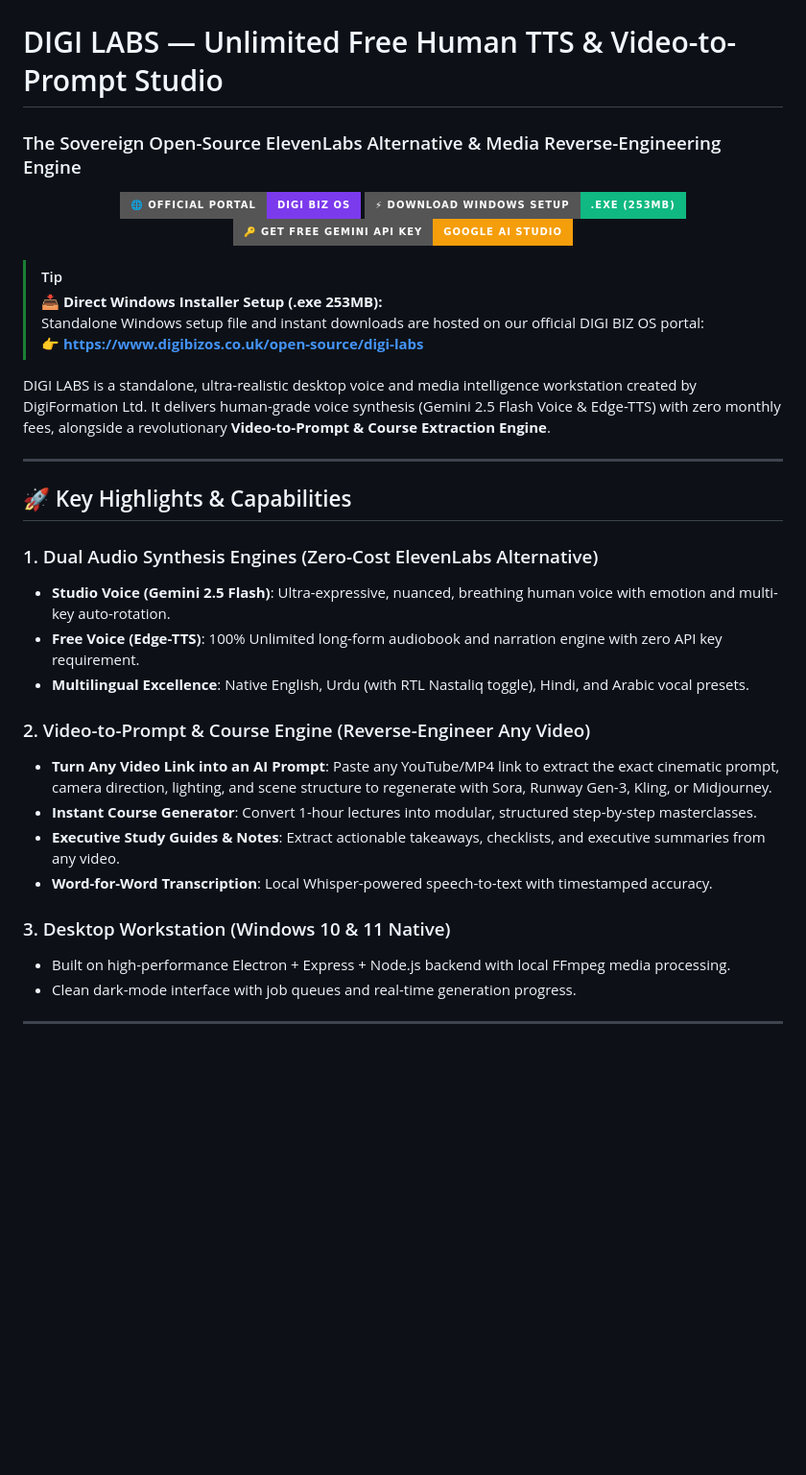
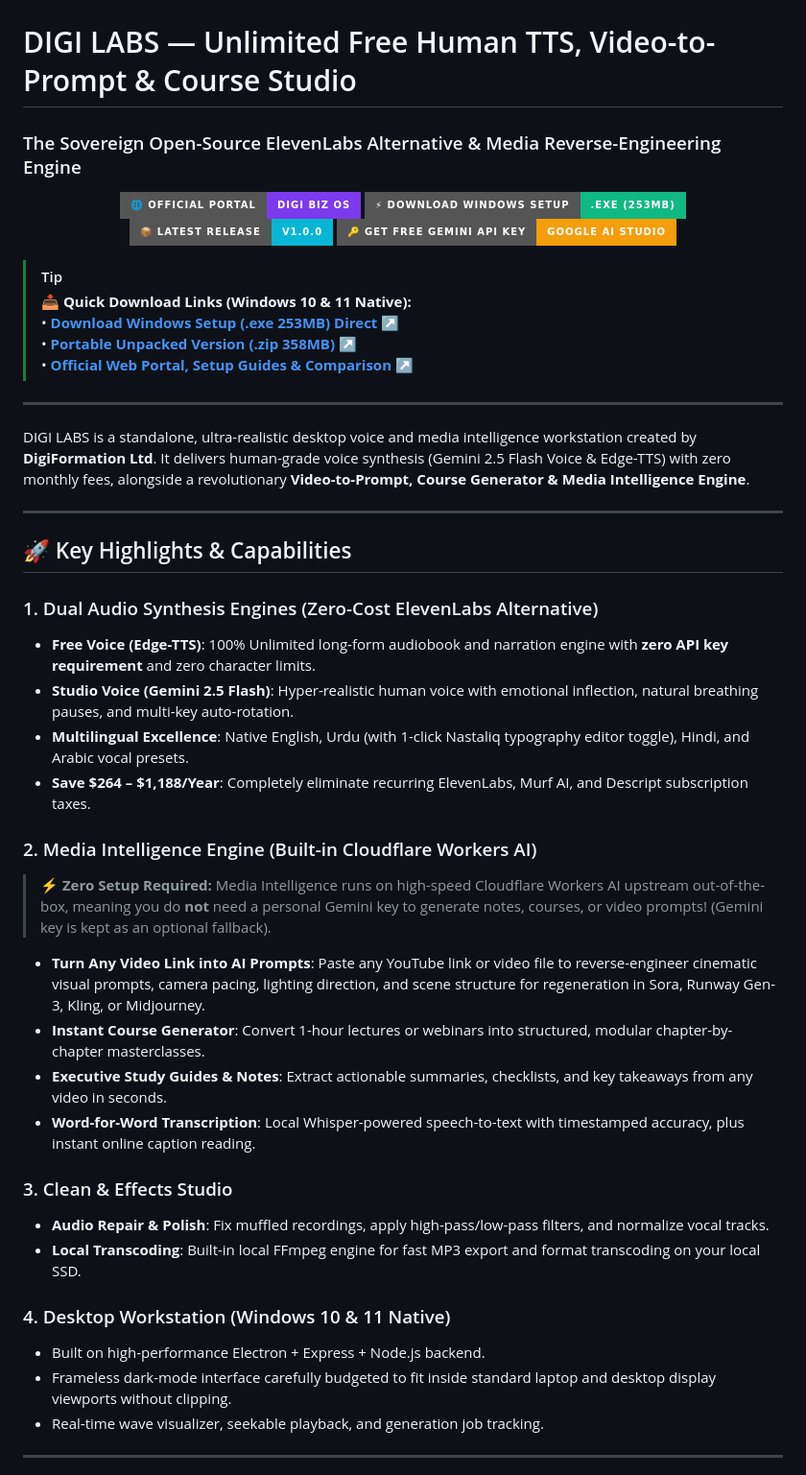
Before and after one commit to digiformationltd-creator/DIGI-LABS-FREE-TTS-TRANSCRIPT-, a Markdown page: README.md, the part around one of its changes. Shown at 96% size. GitHub-like rendering; badges without logos; blank space fills up the shorter version.

```diff
--- a/README.md
+++ b/README.md
@@ -2,7 +2,7 @@
   <img src="banner.png" alt="DIGI LABS vs ElevenLabs - Free & Open Source AI Voice Studio" width="100%">
 </p>
 
-# DIGI LABS — Unlimited Free Human TTS & Video-to-Prompt Studio
+# DIGI LABS — Unlimited Free Human TTS, Video-to-Prompt & Course Studio
 ### The Sovereign Open-Source ElevenLabs Alternative & Media Reverse-Engineering Engine
 
 <p align="center">
@@ -13,4 +13,7 @@
     <img src="https://img.shields.io/badge/⚡_Download_Windows_Setup-.exe_(253MB)-10b981?style=for-the-badge" alt="Download Windows Installer" />
+  </a>
+  <a href="https://github.com/digiformationltd-creator/DIGI-LABS-FREE-TTS-TRANSCRIPT-/releases/tag/v1.0.0">
+    <img src="https://img.shields.io/badge/📦_Latest_Release-v1.0.0-06b6d4?style=for-the-badge" alt="Latest GitHub Release" />
   </a>
   <a href="https://aistudio.google.com/app/apikey">
     <img src="https://img.shields.io/badge/🔑_Get_Free_Gemini_API_Key-Google_AI_Studio-f59e0b?style=for-the-badge" alt="Get Free Gemini API Key" />
@@ -18,30 +21,41 @@
 </p>
 
 > [!TIP]
-> 📥 **Direct Windows Installer Setup (.exe 253MB):**
-> Standalone Windows setup file and instant downloads are hosted on our official DIGI BIZ OS portal:
-> 👉 **[https://www.digibizos.co.uk/open-source/digi-labs](https://www.digibizos.co.uk/open-source/digi-labs)**
+> 📥 **Quick Download Links (Windows 10 & 11 Native):**
+> • **[Download Windows Setup (.exe 253MB) Direct ↗](https://github.com/digiformationltd-creator/DIGI-LABS-FREE-TTS-TRANSCRIPT-/releases/download/v1.0.0/DIGI-LABS-Setup-1.0.0.exe)**
+> • **[Portable Unpacked Version (.zip 358MB) ↗](https://github.com/digiformationltd-creator/DIGI-LABS-FREE-TTS-TRANSCRIPT-/releases/download/v1.0.0/DIGI-LABS-v1.0.0-win-unpacked.zip)**
+> • **[Official Web Portal, Setup Guides & Comparison ↗](https://www.digibizos.co.uk/open-source/digi-labs)**
 
-DIGI LABS is a standalone, ultra-realistic desktop voice and media intelligence workstation created by DigiFormation Ltd. It delivers human-grade voice synthesis (Gemini 2.5 Flash Voice & Edge-TTS) with zero monthly fees, alongside a revolutionary **Video-to-Prompt & Course Extraction Engine**.
+---
+
+DIGI LABS is a standalone, ultra-realistic desktop voice and media intelligence workstation created by **DigiFormation Ltd**. It delivers human-grade voice synthesis (Gemini 2.5 Flash Voice & Edge-TTS) with zero monthly fees, alongside a revolutionary **Video-to-Prompt, Course Generator & Media Intelligence Engine**.
 
 ---
 
 ## 🚀 Key Highlights & Capabilities
 
 ### 1. Dual Audio Synthesis Engines (Zero-Cost ElevenLabs Alternative)
-- **Studio Voice (Gemini 2.5 Flash)**: Ultra-expressive, nuanced, breathing human voice with emotion and multi-key auto-rotation.
-- **Free Voice (Edge-TTS)**: 100% Unlimited long-form audiobook and narration engine with zero API key requirement.
-- **Multilingual Excellence**: Native English, Urdu (with RTL Nastaliq toggle), Hindi, and Arabic vocal presets.
+- **Free Voice (Edge-TTS)**: 100% Unlimited long-form audiobook and narration engine with **zero API key requirement** and zero character limits.
+- **Studio Voice (Gemini 2.5 Flash)**: Hyper-realistic human voice with emotional inflection, natural breathing pauses, and multi-key auto-rotation.
+- **Multilingual Excellence**: Native English, Urdu (with 1-click Nastaliq typography editor toggle), Hindi, and Arabic vocal presets.
+- **Save $264 – $1,188/Year**: Completely eliminate recurring ElevenLabs, Murf AI, and Descript subscription taxes.
 
-### 2. Video-to-Prompt & Course Engine (Reverse-Engineer Any Video)
-- **Turn Any Video Link into an AI Prompt**: Paste any YouTube/MP4 link to extract the exact cinematic prompt, camera direction, lighting, and scene structure to regenerate with Sora, Runway Gen-3, Kling, or Midjourney.
-- **Instant Course Generator**: Convert 1-hour lectures into modular, structured step-by-step masterclasses.
-- **Executive Study Guides & Notes**: Extract actionable takeaways, checklists, and executive summaries from any video.
-- **Word-for-Word Transcription**: Local Whisper-powered speech-to-text with timestamped accuracy.
+### 2. Media Intelligence Engine (Built-in Cloudflare Workers AI)
+> ⚡ **Zero Setup Required:** Media Intelligence runs on high-speed Cloudflare Workers AI upstream out-of-the-box, meaning you do **not** need a personal Gemini key to generate notes, courses, or video prompts! (Gemini key is kept as an optional fallback).
 
-### 3. Desktop Workstation (Windows 10 & 11 Native)
-- Built on high-performance Electron + Express + Node.js backend with local FFmpeg media processing.
-- Clean dark-mode interface with job queues and real-time generation progress.
+- **Turn Any Video Link into AI Prompts**: Paste any YouTube link or video file to reverse-engineer cinematic visual prompts, camera pacing, lighting direction, and scene structure for regeneration in Sora, Runway Gen-3, Kling, or Midjourney.
+- **Instant Course Generator**: Convert 1-hour lectures or webinars into structured, modular chapter-by-chapter masterclasses.
+- **Executive Study Guides & Notes**: Extract actionable summaries, checklists, and key takeaways from any video in seconds.
+- **Word-for-Word Transcription**: Local Whisper-powered speech-to-text with timestamped accuracy, plus instant online caption reading.
+
+### 3. Clean & Effects Studio
+- **Audio Repair & Polish**: Fix muffled recordings, apply high-pass/low-pass filters, and normalize vocal tracks.
+- **Local Transcoding**: Built-in local FFmpeg engine for fast MP3 export and format transcoding on your local SSD.
+
+### 4. Desktop Workstation (Windows 10 & 11 Native)
+- Built on high-performance Electron + Express + Node.js backend.
+- Frameless dark-mode interface carefully budgeted to fit inside standard laptop and desktop display viewports without clipping.
+- Real-time wave visualizer, seekable playback, and generation job tracking.
 
 ---
 
```
Also changed, not shown: other parts of README.md (+33 -40 lines).
